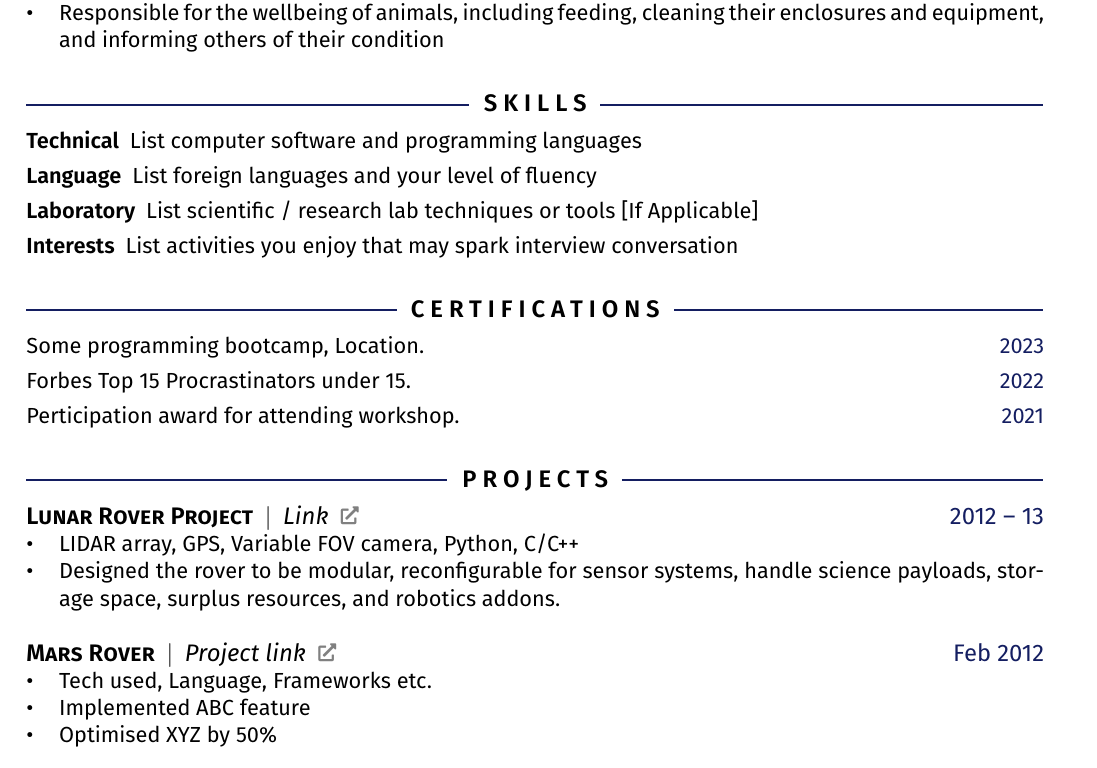
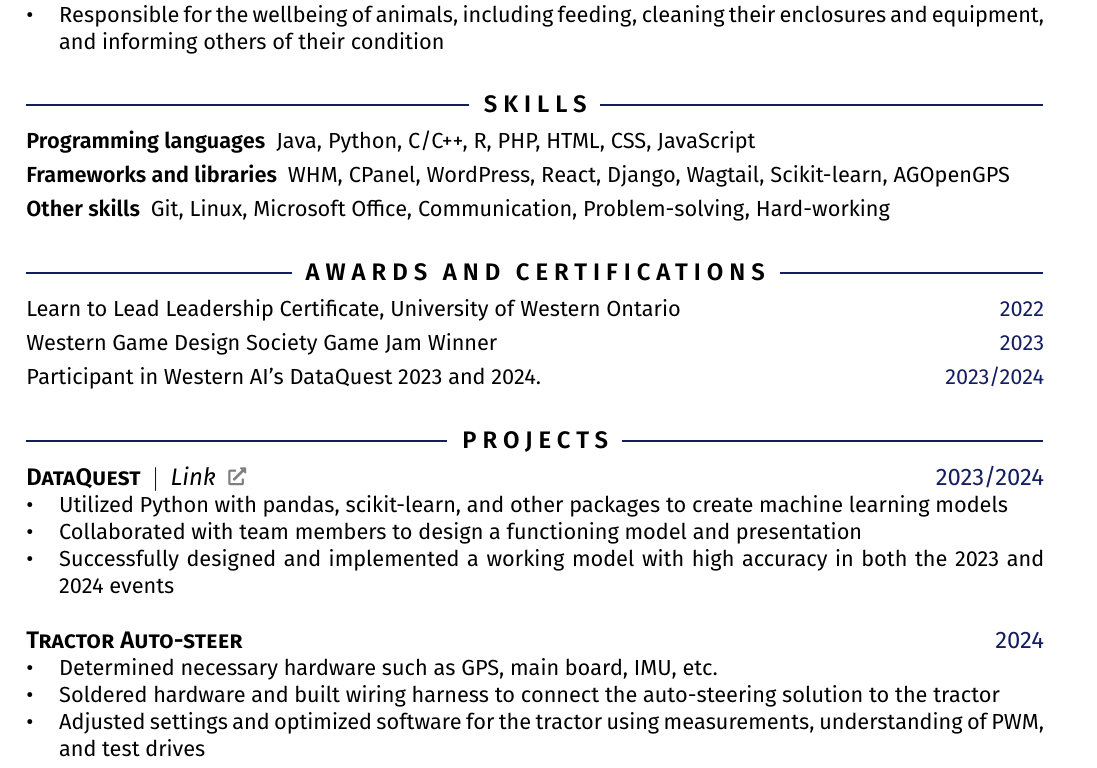
Before and after one commit to ExplorerDonutz/resume, a LaTeX CV (resume.tex): part of the page, cut so that both start at the same text. Compiled offline with pdfLaTeX.

Commit message:
Update resume.tex

```diff
--- a/resume.tex
+++ b/resume.tex
@@ -138,35 +138,35 @@
 \section{Skills}
 %===============
 \begin{description}
-  \item[Technical] List computer software and programming languages
-  \item[Language] List foreign languages and your level of fluency
-  \item[Laboratory] List scientific / research lab techniques or tools [If Applicable]
-  \item[Interests] List activities you enjoy that may spark interview conversation
+  \item[Programming languages] Java, Python, C/C++, R, PHP, HTML, CSS, JavaScript
+  \item[Frameworks and libraries] WHM, CPanel, WordPress, React, Django, Wagtail, Scikit-learn, AGOpenGPS
+  \item[Other skills] Git, Linux, Microsoft Office, Communication, Problem-solving, Hard-working
 \end{description}
 
 
-\section{Certifications}
+\section{Awards and Certifications}
 %=======================
 \begin{enumerate}[label=\null, left=0pt..0pt, itemsep=0pt]
-  \item Some programming bootcamp, Location. \rside{2023}
-  \item Forbes Top 15 Procrastinators under 15. \rside{2022}
-  \item Perticipation award for attending workshop. \rside{2021}
+  \item Learn to Lead Leadership Certificate, University of Western Ontario \rside{2022}
+  \item Western Game Design Society Game Jam Winner\rside{2023}
+  \item Participant in Western AI's DataQuest 2023 and 2024. \rside{2023/2024}
 \end{enumerate}
 
 
 \section{Projects}
 %=================
-\subsection{Lunar Rover Project \aux{\href{https://robotics.nasa.gov/lmr/}{Link \linkicon}} \rside{2012 -- 13}}
+\subsection{DataQuest \aux{\href{https://github.com/raginggoosedev/dataquest-2024}{Link \linkicon}} \rside{2023/2024}}
 \begin{itemize}
-  \item LIDAR array, GPS, Variable FOV camera, Python, C/C++
-  \item Designed the rover to be modular, reconfigurable for sensor systems, handle science payloads, storage space, surplus resources, and robotics addons. % These modules shall be supported by centralized power and data ports.
+  \item Utilized Python with pandas, scikit-learn, and other packages to create machine learning models
+  \item Collaborated with team members to design a functioning model and presentation
+  \item Successfully designed and implemented a working model with high accuracy in both the 2023 and 2024 events
 \end{itemize}
 
-\subsection{Mars Rover \aux{\href{https://science.nasa.gov/mission/mars-exploration-rovers-spirit-and-opportunity/}{Project link \linkicon}} \rside{Feb 2012}}
+\subsection{Tractor Auto-steer \rside{2024}}
 \begin{itemize}
-  \item Tech used, Language, Frameworks etc.
-  \item Implemented ABC feature
-  \item Optimised XYZ by 50\%
+  \item Determined necessary hardware such as GPS, main board, IMU, etc.
+  \item Soldered hardware and built wiring harness to connect the auto-steering solution to the tractor
+  \item Adjusted settings and optimized software for the tractor using measurements, understanding of PWM, and test drives
 \end{itemize}
 
 
```
